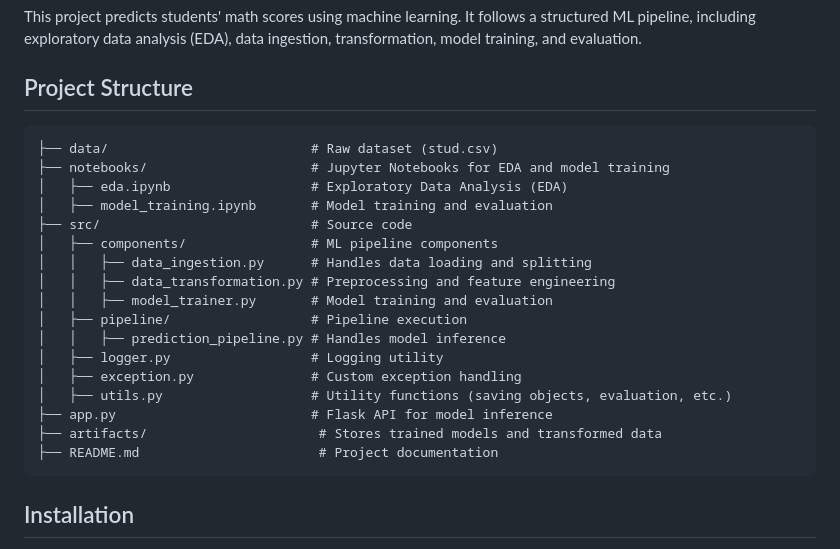
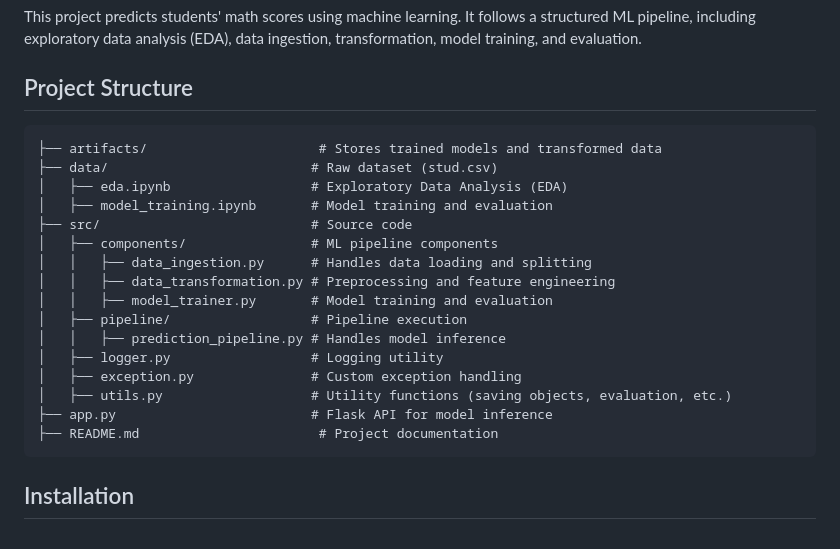
Before and after one commit to sahusuman9/ML_MINI_PROJECT, a Markdown page: README.md, the part around the change. GitHub-like rendering.

````diff
--- a/README.md
+++ b/README.md
@@ -5,8 +5,8 @@ This project predicts students' math scores using machine learning. It follows a
 
 ## Project Structure
 ```
+├── artifacts/                      # Stores trained models and transformed data
 ├── data/                          # Raw dataset (stud.csv)
-├── notebooks/                     # Jupyter Notebooks for EDA and model training
 │   ├── eda.ipynb                  # Exploratory Data Analysis (EDA)
 │   ├── model_training.ipynb       # Model training and evaluation
 ├── src/                           # Source code
@@ -20,7 +20,6 @@ This project predicts students' math scores using machine learning. It follows a
 │   ├── exception.py               # Custom exception handling
 │   ├── utils.py                   # Utility functions (saving objects, evaluation, etc.)
 ├── app.py                         # Flask API for model inference
-├── artifacts/                      # Stores trained models and transformed data
 ├── README.md                       # Project documentation
 ```
 
````
